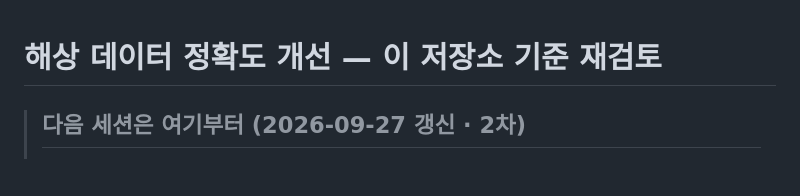
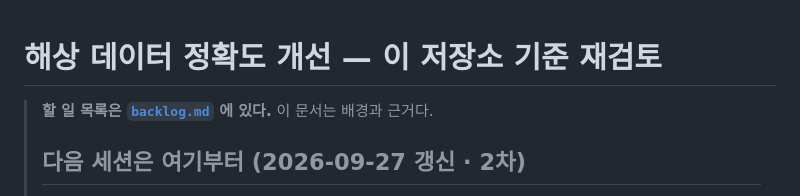
Before and after one commit to piriram/DoSurf-API, a Markdown page: docs/marine-data-plan.md, the part around the change. GitHub-like rendering; blank space fills up the shorter version.

```diff
--- a/docs/marine-data-plan.md
+++ b/docs/marine-data-plan.md
@@ -1,5 +1,7 @@
 # 해상 데이터 정확도 개선 — 이 저장소 기준 재검토
 
+> **할 일 목록은 [`backlog.md`](./backlog.md) 에 있다.** 이 문서는 배경과 근거다.
+>
 > ## 다음 세션은 여기부터  (2026-09-27 갱신 · 2차)
 >
 > **Phase 1은 끝났고 배포됐다.** 아래 1·2·3번은 2026-08-29~30에 검증 완료 —
```
Also changed, not shown: AGENTS.md (+1 -0 lines), docs/backlog.md (added, +255 -0 lines).
